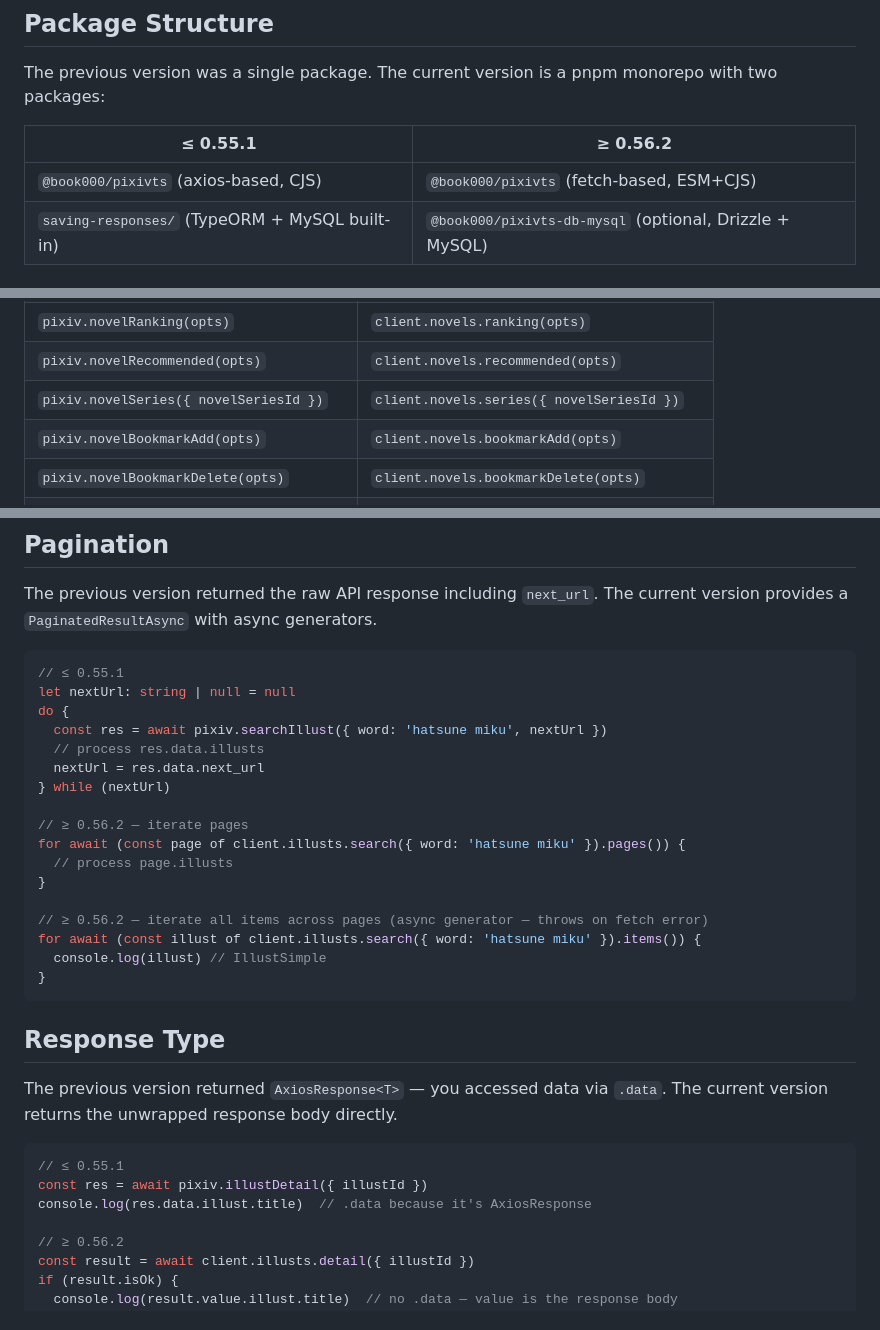
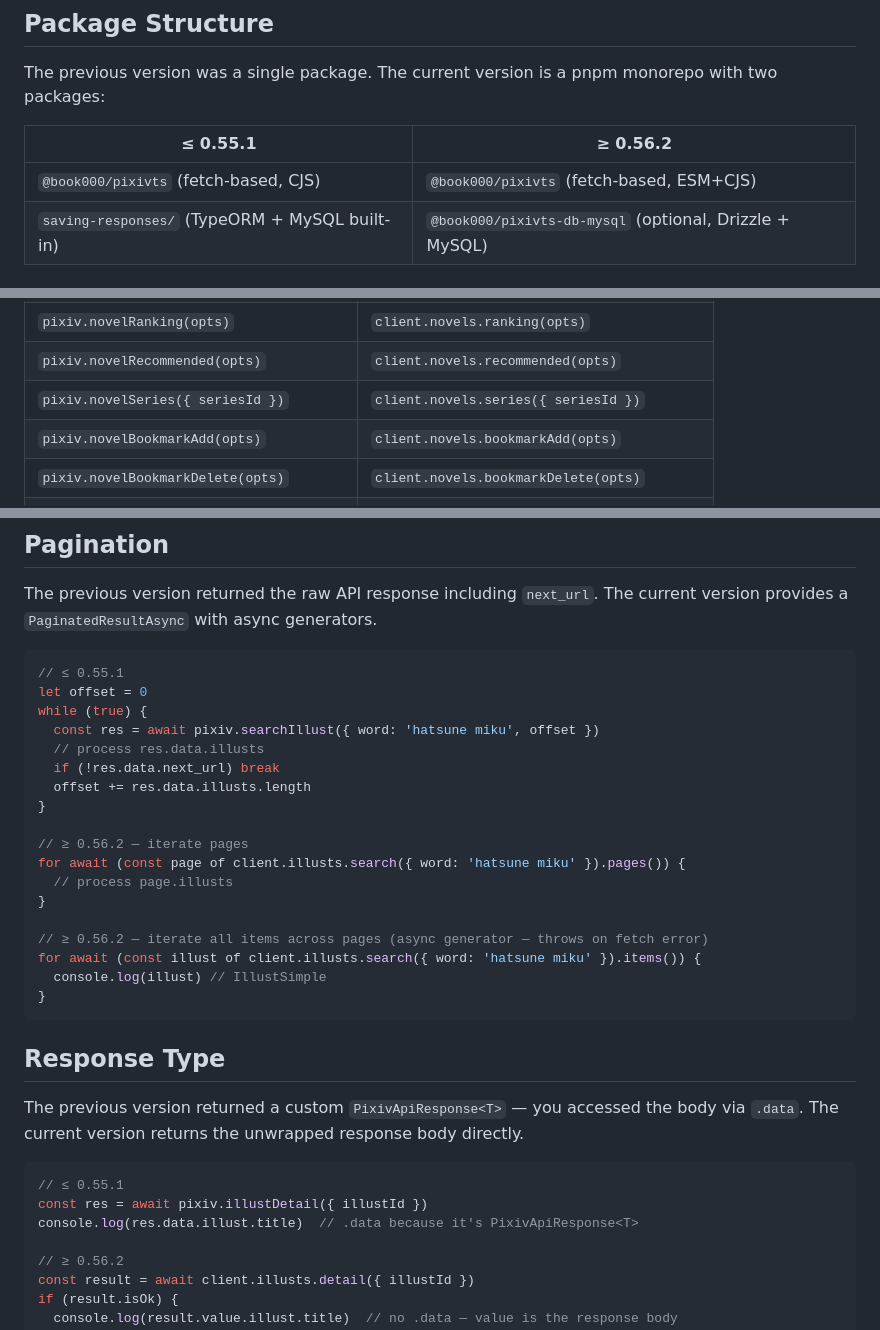
Before and after one commit to book000/pixivts, a Markdown page: MIGRATION.md, 3 parts joined by grey strips. Rendered like a GitHub page.

Commit message:
docs: fix inaccuracies in migration guide
- Package Structure: axios-based -> fetch-based (old code never used axios)
- Response Type: AxiosResponse<T> -> PixivApiResponse<T> (custom type)
- Method Mapping: novelSeries({ novelSeriesId }) -> novelSeries({ seriesId })
- Pagination old example: nextUrl param did not exist in old API; use offset

````diff
--- a/MIGRATION.md
+++ b/MIGRATION.md
@@ -8,7 +8,7 @@ The previous version was a single package. The current version is a pnpm monorep
 
 | ≤ 0.55.1 | ≥ 0.56.2 |
 |---|---|
-| `@book000/pixivts` (axios-based, CJS) | `@book000/pixivts` (fetch-based, ESM+CJS) |
+| `@book000/pixivts` (fetch-based, CJS) | `@book000/pixivts` (fetch-based, ESM+CJS) |
 | `saving-responses/` (TypeORM + MySQL built-in) | `@book000/pixivts-db-mysql` (optional, Drizzle + MySQL) |
 
 ## Creating a Client
@@ -63,7 +63,7 @@ if (result.isOk) {
 | `pixiv.searchNovel({ word })` | `client.novels.search({ word })` |
 | `pixiv.novelRanking(opts)` | `client.novels.ranking(opts)` |
 | `pixiv.novelRecommended(opts)` | `client.novels.recommended(opts)` |
-| `pixiv.novelSeries({ novelSeriesId })` | `client.novels.series({ novelSeriesId })` |
+| `pixiv.novelSeries({ seriesId })` | `client.novels.series({ seriesId })` |
 | `pixiv.novelBookmarkAdd(opts)` | `client.novels.bookmarkAdd(opts)` |
 | `pixiv.novelBookmarkDelete(opts)` | `client.novels.bookmarkDelete(opts)` |
 | `pixiv.userDetail({ userId })` | `client.users.detail({ userId })` |
@@ -84,12 +84,13 @@ The previous version returned the raw API response including `next_url`. The cur
 
 ```typescript
 // ≤ 0.55.1
-let nextUrl: string | null = null
-do {
-  const res = await pixiv.searchIllust({ word: 'hatsune miku', nextUrl })
+let offset = 0
+while (true) {
+  const res = await pixiv.searchIllust({ word: 'hatsune miku', offset })
   // process res.data.illusts
-  nextUrl = res.data.next_url
-} while (nextUrl)
+  if (!res.data.next_url) break
+  offset += res.data.illusts.length
+}
 
 // ≥ 0.56.2 — iterate pages
 for await (const page of client.illusts.search({ word: 'hatsune miku' }).pages()) {
@@ -104,12 +105,12 @@ for await (const illust of client.illusts.search({ word: 'hatsune miku' }).items
 
 ## Response Type
 
-The previous version returned `AxiosResponse<T>` — you accessed data via `.data`. The current version returns the unwrapped response body directly.
+The previous version returned a custom `PixivApiResponse<T>` — you accessed the body via `.data`. The current version returns the unwrapped response body directly.
 
 ```typescript
 // ≤ 0.55.1
 const res = await pixiv.illustDetail({ illustId })
-console.log(res.data.illust.title)  // .data because it's AxiosResponse
+console.log(res.data.illust.title)  // .data because it's PixivApiResponse<T>
 
 // ≥ 0.56.2
 const result = await client.illusts.detail({ illustId })
````
